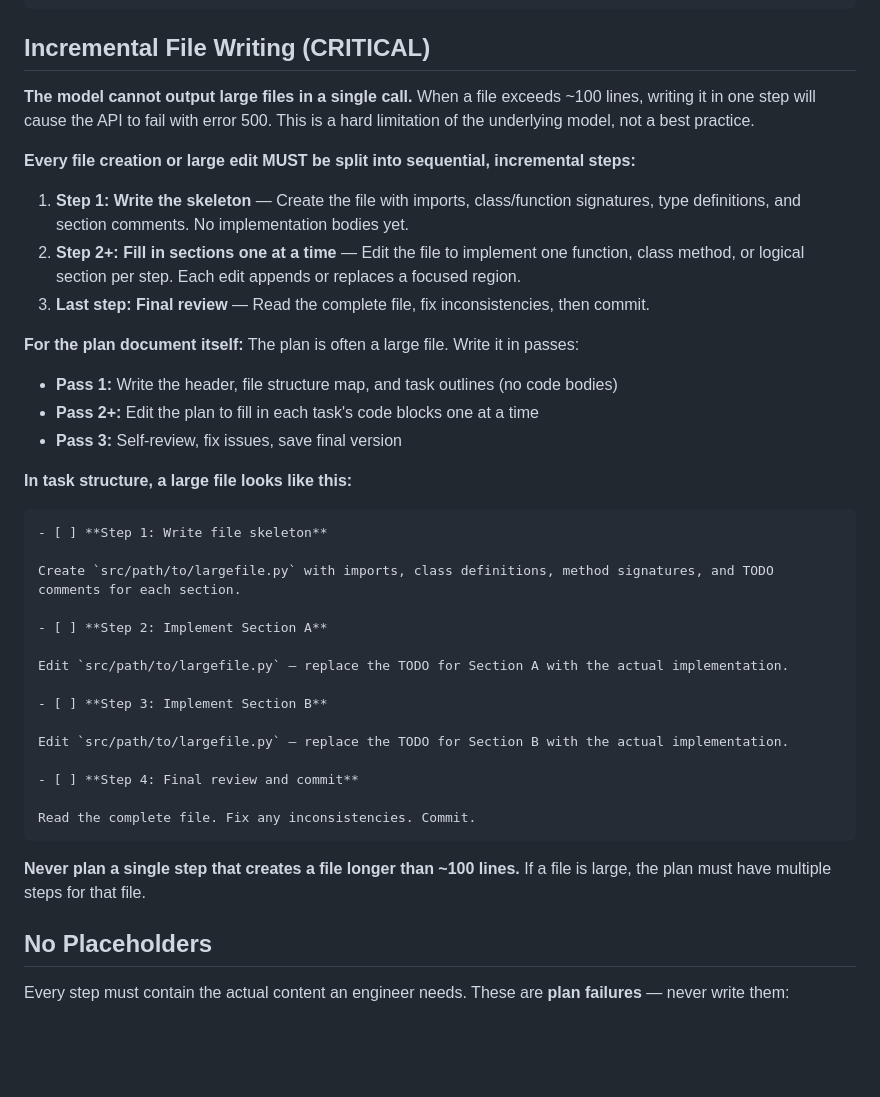
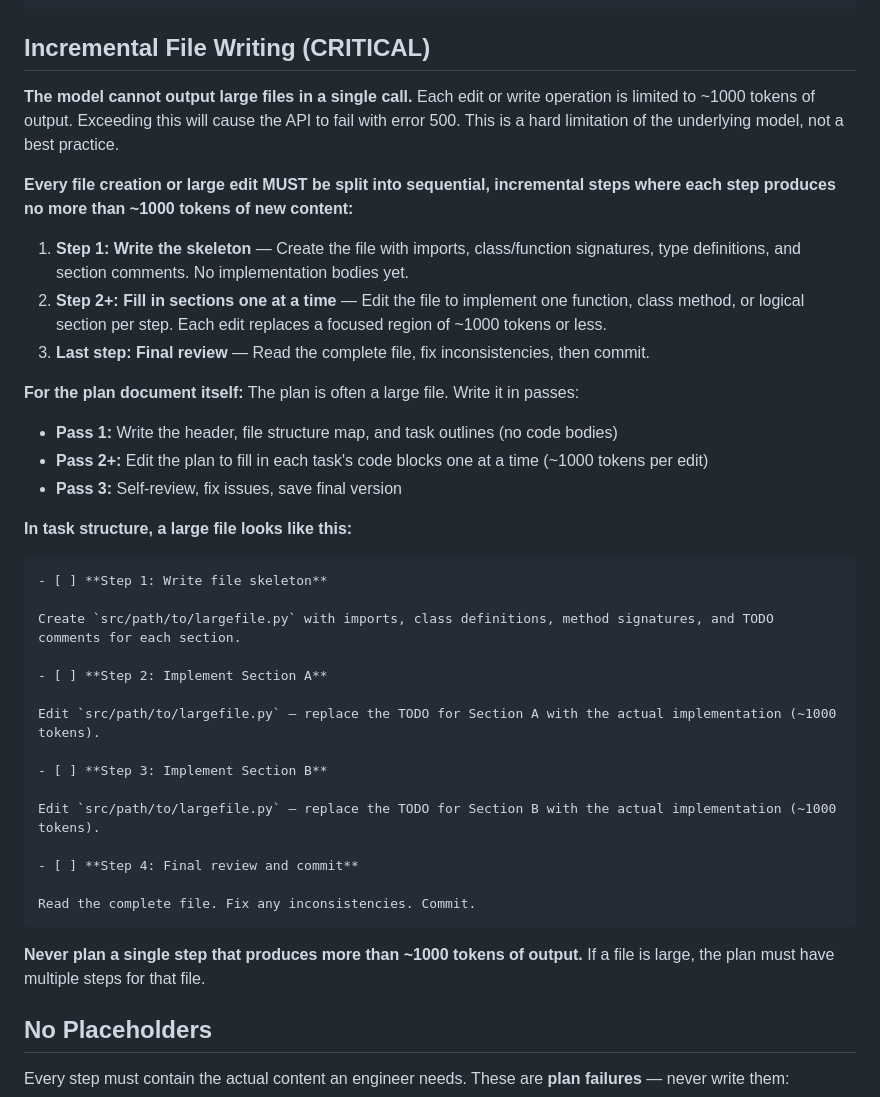
Before and after one commit to osmontero/opencode-skills, a Markdown page: skills/writing-plans/SKILL.md, the part around the change. Rendered like a GitHub page; blank space fills up the shorter version.

`````diff
--- a/skills/writing-plans/SKILL.md
+++ b/skills/writing-plans/SKILL.md
@@ -106,17 +106,17 @@ git commit -m "feat: add specific feature"
 
 ## Incremental File Writing (CRITICAL)
 
-**The model cannot output large files in a single call.** When a file exceeds ~100 lines, writing it in one step will cause the API to fail with error 500. This is a hard limitation of the underlying model, not a best practice.
+**The model cannot output large files in a single call.** Each edit or write operation is limited to ~1000 tokens of output. Exceeding this will cause the API to fail with error 500. This is a hard limitation of the underlying model, not a best practice.
 
-**Every file creation or large edit MUST be split into sequential, incremental steps:**
+**Every file creation or large edit MUST be split into sequential, incremental steps where each step produces no more than ~1000 tokens of new content:**
 
 1. **Step 1: Write the skeleton** — Create the file with imports, class/function signatures, type definitions, and section comments. No implementation bodies yet.
-2. **Step 2+: Fill in sections one at a time** — Edit the file to implement one function, class method, or logical section per step. Each edit appends or replaces a focused region.
+2. **Step 2+: Fill in sections one at a time** — Edit the file to implement one function, class method, or logical section per step. Each edit replaces a focused region of ~1000 tokens or less.
 3. **Last step: Final review** — Read the complete file, fix inconsistencies, then commit.
 
 **For the plan document itself:** The plan is often a large file. Write it in passes:
 - **Pass 1:** Write the header, file structure map, and task outlines (no code bodies)
-- **Pass 2+:** Edit the plan to fill in each task's code blocks one at a time
+- **Pass 2+:** Edit the plan to fill in each task's code blocks one at a time (~1000 tokens per edit)
 - **Pass 3:** Self-review, fix issues, save final version
 
 **In task structure, a large file looks like this:**
@@ -128,18 +128,18 @@ Create `src/path/to/largefile.py` with imports, class definitions, method signat
 
 - [ ] **Step 2: Implement Section A**
 
-Edit `src/path/to/largefile.py` — replace the TODO for Section A with the actual implementation.
+Edit `src/path/to/largefile.py` — replace the TODO for Section A with the actual implementation (~1000 tokens).
 
 - [ ] **Step 3: Implement Section B**
 
-Edit `src/path/to/largefile.py` — replace the TODO for Section B with the actual implementation.
+Edit `src/path/to/largefile.py` — replace the TODO for Section B with the actual implementation (~1000 tokens).
 
 - [ ] **Step 4: Final review and commit**
 
 Read the complete file. Fix any inconsistencies. Commit.
 ````
 
-**Never plan a single step that creates a file longer than ~100 lines.** If a file is large, the plan must have multiple steps for that file.
+**Never plan a single step that produces more than ~1000 tokens of output.** If a file is large, the plan must have multiple steps for that file.
 
 ## No Placeholders
 
`````
Also changed, not shown: agents/implementer.md (+9 -0 lines), skills/skill-creator/SKILL.md (+3 -3 lines).
